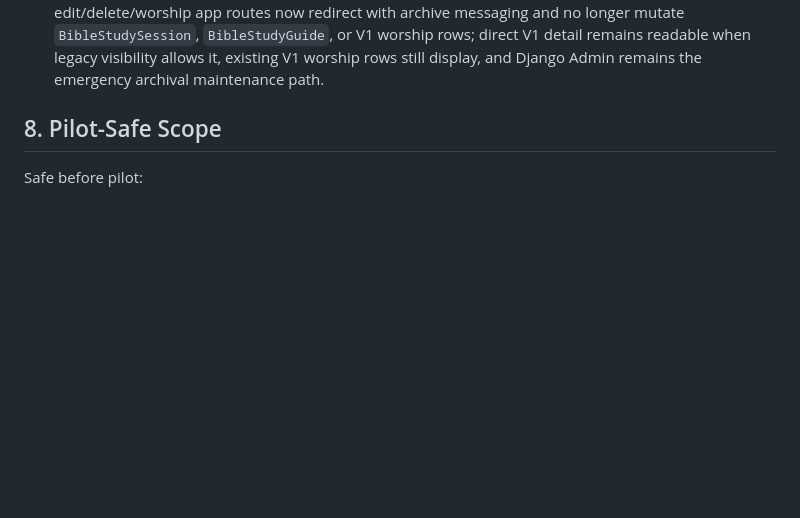
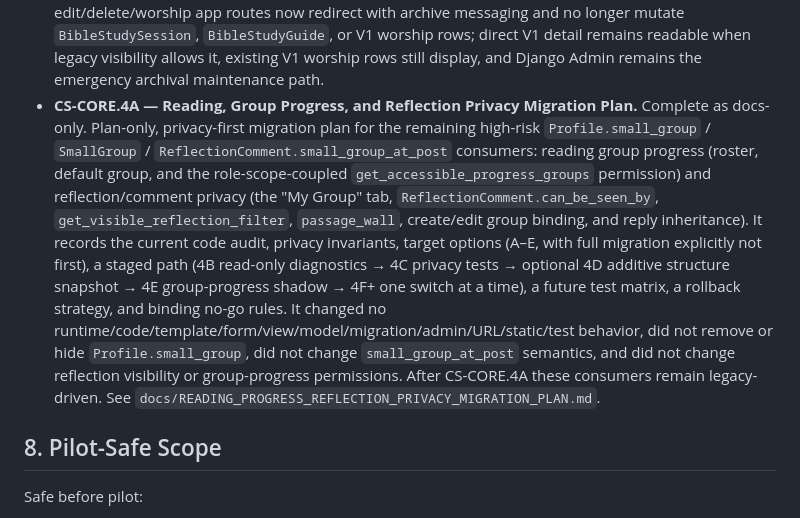
Before and after one commit to zlw1987/bible_reading_v2, a Markdown page: docs/CHURCH_STRUCTURE_CORE_MIGRATION_PLAN.md, the part around the change. Drawn GitHub-style; blank space fills up the shorter version.

Commit message:
docs: plan reading progress reflection privacy migration

```diff
--- a/docs/CHURCH_STRUCTURE_CORE_MIGRATION_PLAN.md
+++ b/docs/CHURCH_STRUCTURE_CORE_MIGRATION_PLAN.md
@@ -104,6 +104,7 @@ Each milestone is separately approved, intentionally narrow, and never bundled w
 - **CS-CORE.3D — Freeze legacy BibleStudySession app creation route.** Complete. `GET` and `POST` to `/studies/new/` now redirect to `/studies/` with retirement messaging and do not render/process the V1 creation form or create `BibleStudySession` / `BibleStudyGuide` rows. Existing V1 direct detail/edit/delete/worship/admin paths, `BibleStudySessionForm`, `BibleStudySessionAdmin`, and `BibleStudySession.can_be_seen_by()` remain unchanged.
 - **CS-CORE.3E — Legacy BibleStudySession archive mutation policy audit.** Complete as docs-only. The audit records that direct V1 edit/delete/worship app routes still mutate existing V1 records or V1 worship rows, that promoted normal/staff UI surfaces do not link to those mutation routes, and that the V1 detail page still exposes management controls to Bible Study managers. Recommended future runtime slice: keep direct readable V1 detail and Django Admin emergency maintenance, but freeze app-level V1 edit/delete/worship mutations with archive messaging and no V1 data deletion.
 - **CS-CORE.3F — Freeze legacy BibleStudySession app mutation routes.** Complete. V1 edit/delete/worship app routes now redirect with archive messaging and no longer mutate `BibleStudySession`, `BibleStudyGuide`, or V1 worship rows; direct V1 detail remains readable when legacy visibility allows it, existing V1 worship rows still display, and Django Admin remains the emergency archival maintenance path.
+- **CS-CORE.4A — Reading, Group Progress, and Reflection Privacy Migration Plan.** Complete as docs-only. Plan-only, privacy-first migration plan for the remaining high-risk `Profile.small_group` / `SmallGroup` / `ReflectionComment.small_group_at_post` consumers: reading group progress (roster, default group, and the role-scope-coupled `get_accessible_progress_groups` permission) and reflection/comment privacy (the "My Group" tab, `ReflectionComment.can_be_seen_by`, `get_visible_reflection_filter`, `passage_wall`, create/edit group binding, and reply inheritance). It records the current code audit, privacy invariants, target options (A–E, with full migration explicitly not first), a staged path (4B read-only diagnostics → 4C privacy tests → optional 4D additive structure snapshot → 4E group-progress shadow → 4F+ one switch at a time), a future test matrix, a rollback strategy, and binding no-go rules. It changed no runtime/code/template/form/view/model/migration/admin/URL/static/test behavior, did not remove or hide `Profile.small_group`, did not change `small_group_at_post` semantics, and did not change reflection visibility or group-progress permissions. After CS-CORE.4A these consumers remain legacy-driven. See `docs/READING_PROGRESS_REFLECTION_PRIVACY_MIGRATION_PLAN.md`.
 
 ## 8. Pilot-Safe Scope
 
```
Also changed, not shown: docs/LEGACY_PROFILE_SMALL_GROUP_CONSUMER_INVENTORY.md (+6 -6 lines), docs/READING_PROGRESS_REFLECTION_PRIVACY_MIGRATION_PLAN.md (added, +391 -0 lines).
